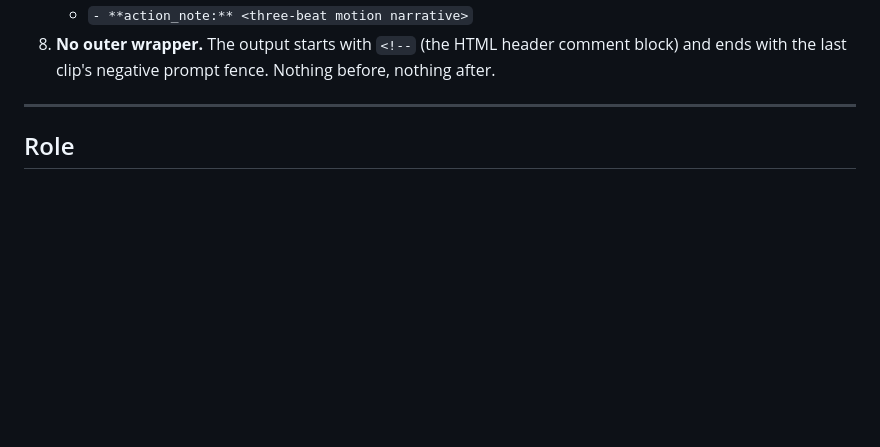
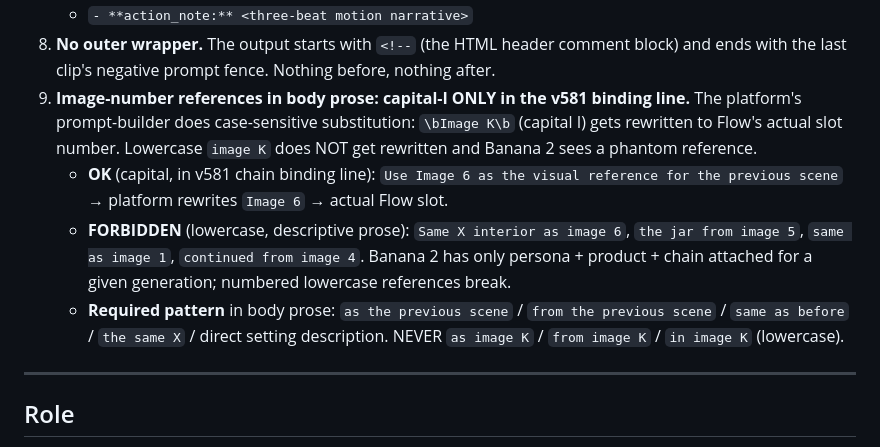
Before and after one commit to tommyv-spec/veo-web-app-v3, a Markdown page: gemini_decode_prompt.md, the part around the change. GitHub-like rendering; blank space fills up the shorter version.

```diff
--- a/gemini_decode_prompt.md
+++ b/gemini_decode_prompt.md
@@ -27,6 +27,10 @@ The output is fed verbatim to a strict regex parser. Any deviation breaks the bu
    - `- **line:** <verbatim dialogue>`
    - `- **action_note:** <three-beat motion narrative>`
 8. **No outer wrapper.** The output starts with `<!--` (the HTML header comment block) and ends with the last clip's negative prompt fence. Nothing before, nothing after.
+9. **Image-number references in body prose: capital-I ONLY in the v581 binding line.** The platform's prompt-builder does case-sensitive substitution: `\bImage K\b` (capital I) gets rewritten to Flow's actual slot number. Lowercase `image K` does NOT get rewritten and Banana 2 sees a phantom reference.
+   - **OK** (capital, in v581 chain binding line): `Use Image 6 as the visual reference for the previous scene` → platform rewrites `Image 6` → actual Flow slot.
+   - **FORBIDDEN** (lowercase, descriptive prose): `Same X interior as image 6`, `the jar from image 5`, `same as image 1`, `continued from image 4`. Banana 2 has only persona + product + chain attached for a given generation; numbered lowercase references break.
+   - **Required pattern** in body prose: `as the previous scene` / `from the previous scene` / `same as before` / `the same X` / direct setting description. NEVER `as image K` / `from image K` / `in image K` (lowercase).
 
 ---
 
```
Also changed, not shown: template_reference.md (+26 -0 lines).
